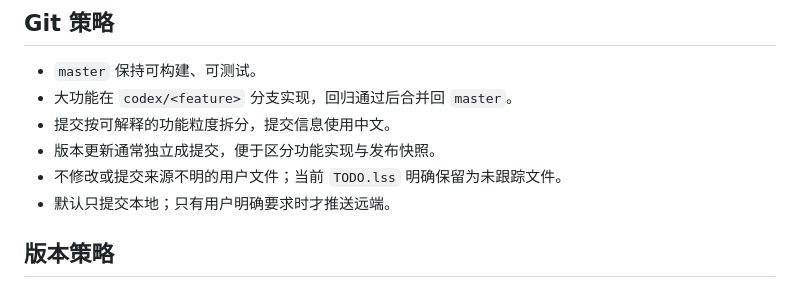
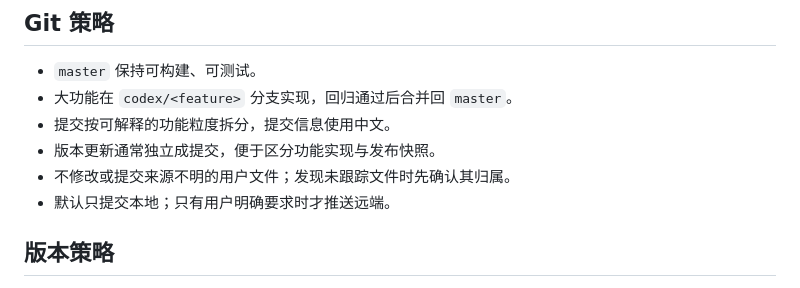
Before and after one commit to woooooooooolf/eRAW, a Markdown page: docs/WORKFLOW.md, the part around the change. GitHub-like rendering.

```diff
--- a/docs/WORKFLOW.md
+++ b/docs/WORKFLOW.md
@@ -18,7 +18,7 @@
 - 大功能在 `codex/<feature>` 分支实现，回归通过后合并回 `master`。
 - 提交按可解释的功能粒度拆分，提交信息使用中文。
 - 版本更新通常独立成提交，便于区分功能实现与发布快照。
-- 不修改或提交来源不明的用户文件；当前 `TODO.lss` 明确保留为未跟踪文件。
+- 不修改或提交来源不明的用户文件；发现未跟踪文件时先确认其归属。
 - 默认只提交本地；只有用户明确要求时才推送远端。
 
 ## 版本策略
```
Also changed, not shown: docs/ARCHITECTURE.md (+1 -1 lines).
